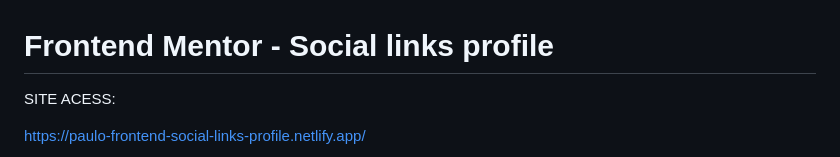
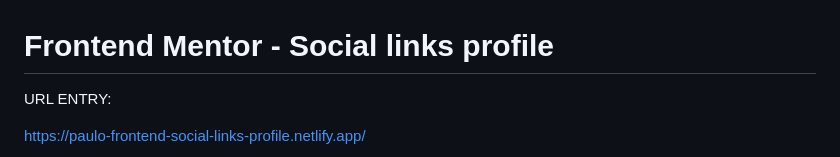
Before and after one commit to paulo-zx/frontendMentor-social-links-profile-main, a Markdown page: README.md, the part around the change. Drawn GitHub-style.

```diff
--- a/README.md
+++ b/README.md
@@ -1,6 +1,6 @@
 # Frontend Mentor - Social links profile
 
-SITE ACESS:
+URL ENTRY:
 
 https://paulo-frontend-social-links-profile.netlify.app/
 
```
